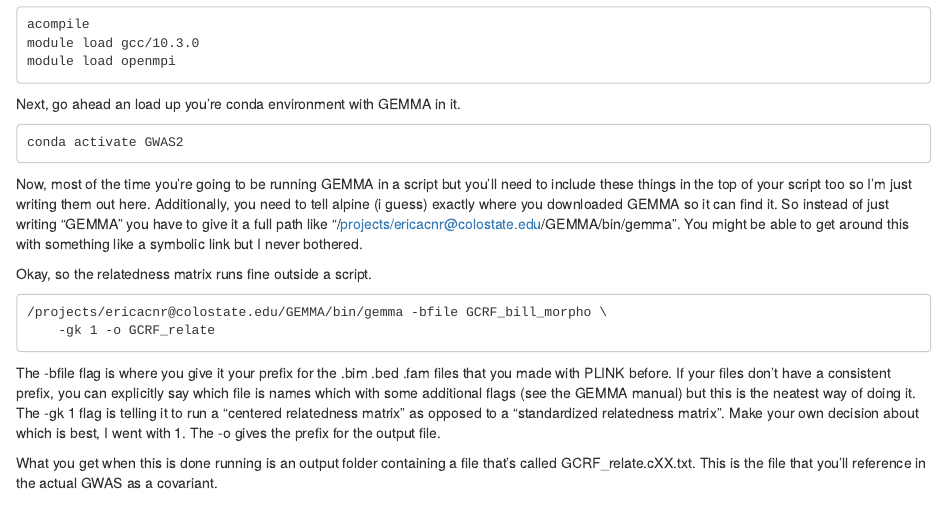
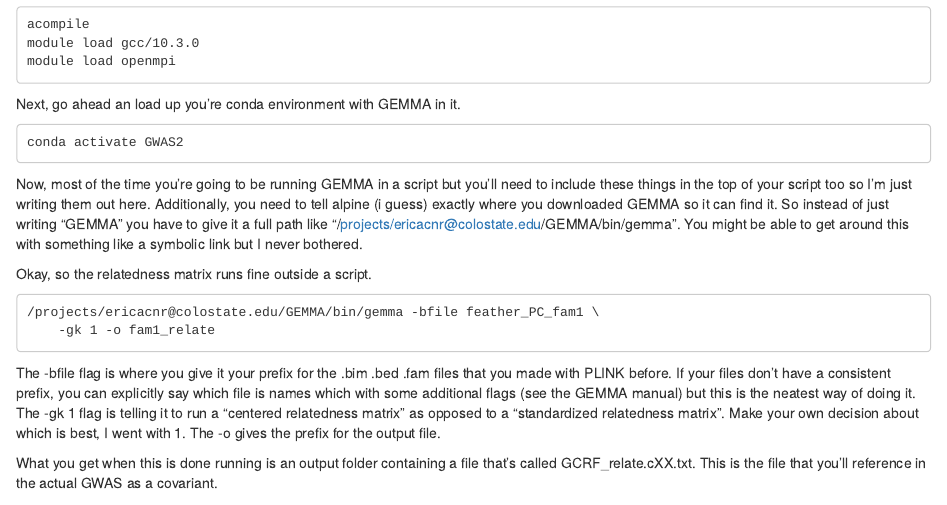
Before and after one commit to ecnrobertson/GCRF-Final, an R Markdown document (docs/GCRF_GWAS_Notes.Rmd): the page in a window 1100 px wide, from 6870 px down. Rendered offline with R 4.5, knitr and Pandoc, with nearby package versions; some code elsewhere in the file could not run offline.

Commit message:
little changes

````diff
--- a/docs/GCRF_GWAS_Notes.Rmd
+++ b/docs/GCRF_GWAS_Notes.Rmd
@@ -353,8 +353,8 @@ Now, most of the time you're going to be running GEMMA in a script but you'll ne
 Okay, so the relatedness matrix runs fine outside a script.
 
 ```{}
-/projects/ericacnr@colostate.edu/GEMMA/bin/gemma -bfile GCRF_bill_morpho \
-	-gk 1 -o GCRF_relate
+/projects/ericacnr@colostate.edu/GEMMA/bin/gemma -bfile feather_PC_fam1 \
+	-gk 1 -o fam1_relate
 
 ```
 
````
